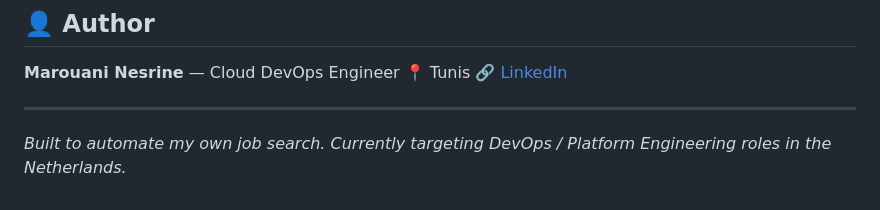
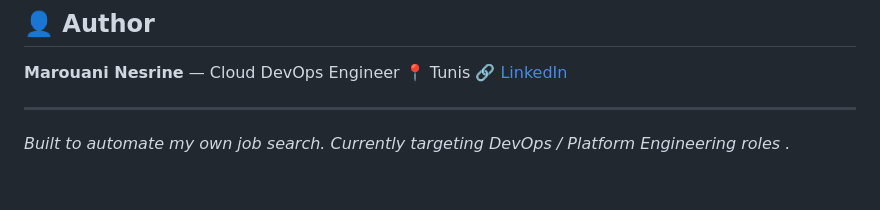
Before and after one commit to Nessrinee/DevOps-Job-Application-Automation-, a Markdown page: README.md, the part around the change. Drawn GitHub-style.

```diff
--- a/README.md
+++ b/README.md
@@ -158,4 +158,4 @@ python main.py --title "platform engineer" --location *****
 ---
 
 *Built to automate my own job search. Currently targeting
-DevOps / Platform Engineering roles in the Netherlands.*
+DevOps / Platform Engineering roles .*
```
